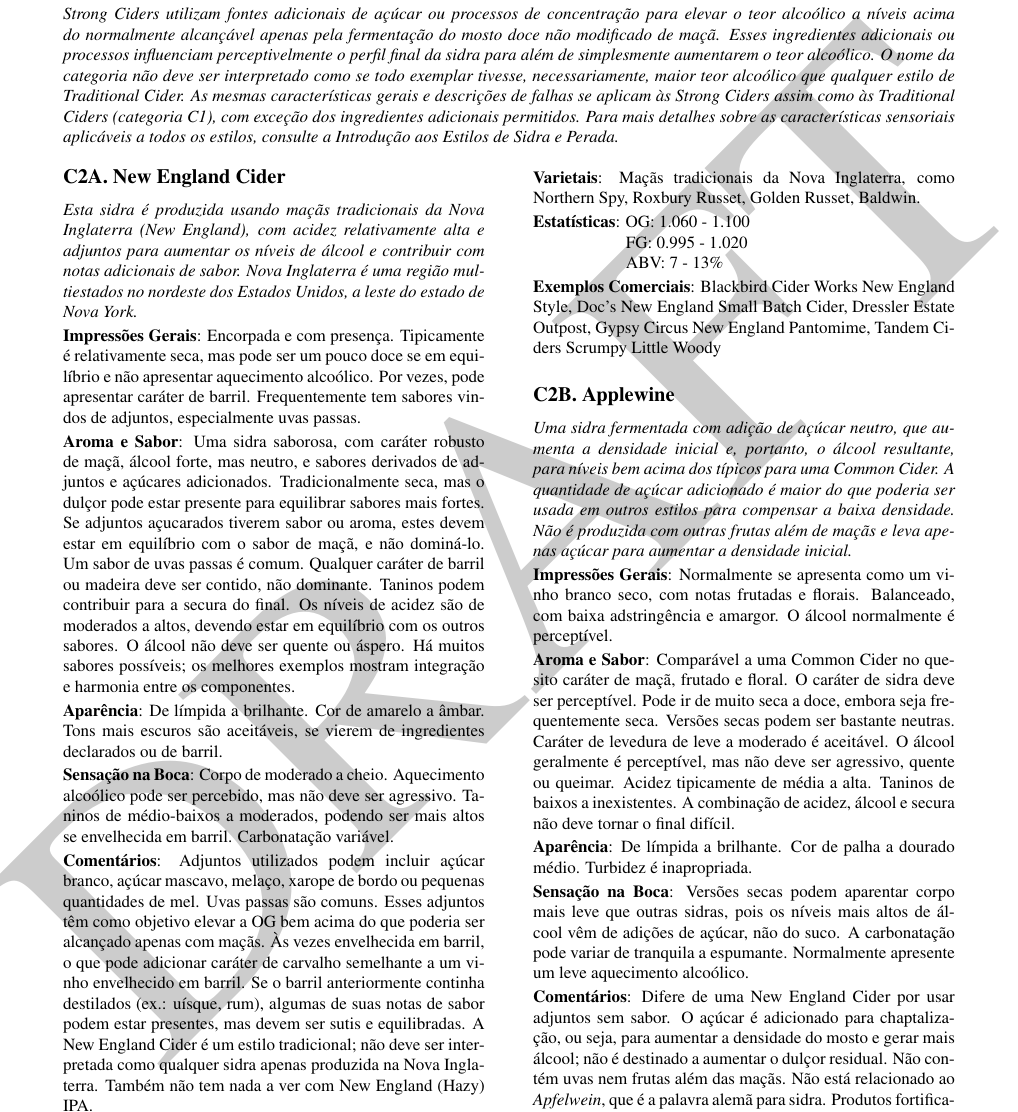
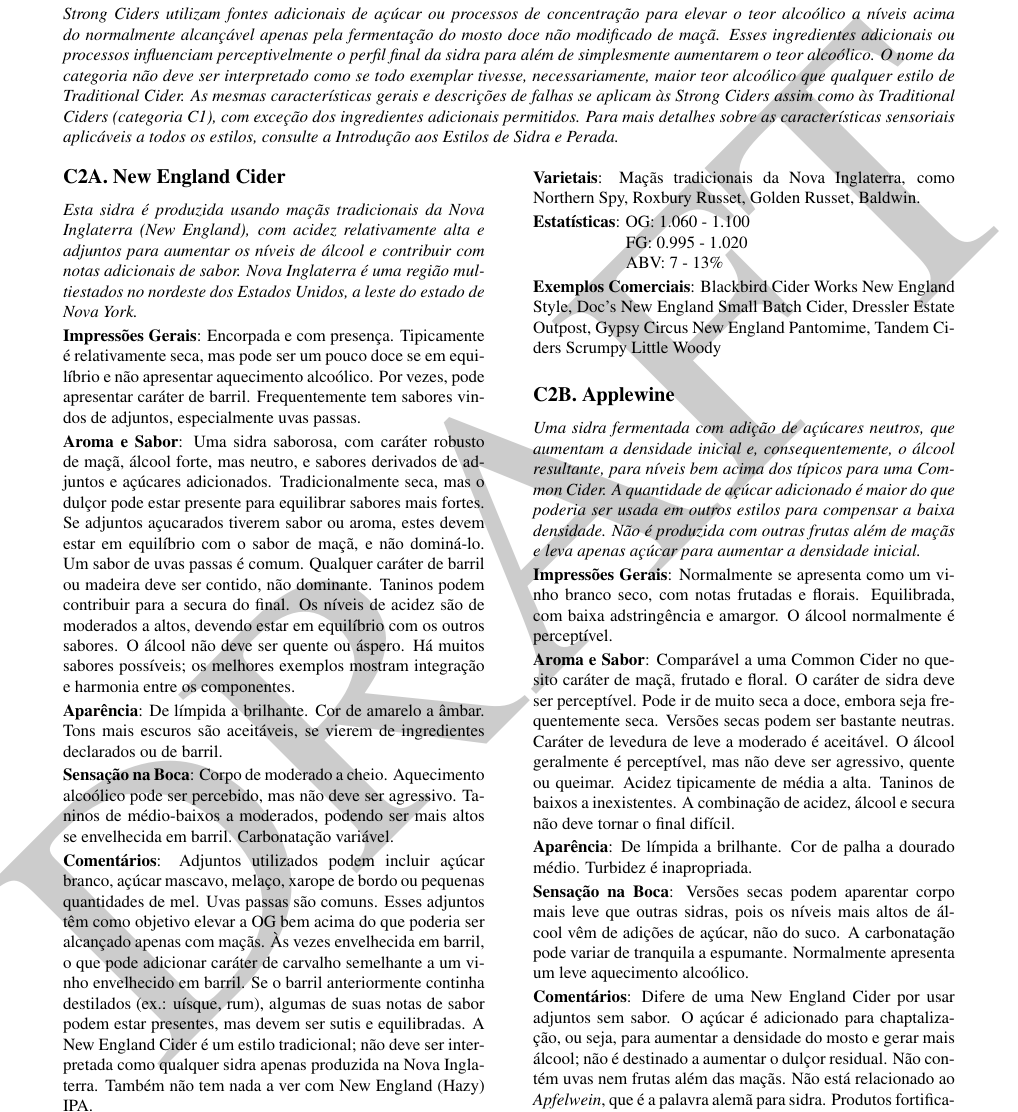
Before and after one commit to bjcp-brasil/cider-guidelines-2025-pt-br, a LaTeX document (main.tex, which reads c2-strong-cider/c2-b-applewine.tex): part of page 9 of 15, cut so that both start at the same text. Compiled offline with pdfLaTeX.

Commit message:
revisão da tradução

```diff
--- a/c2-strong-cider/c2-b-applewine.tex
+++ b/c2-strong-cider/c2-b-applewine.tex
@@ -2,17 +2,17 @@
 \subsection*{C2B. Applewine}
 \addcontentsline{toc}{subsection}{C2B. Applewine}
 
-\textit{Uma sidra fermentada com adição de açúcar neutro, que aumenta a densidade inicial e, portanto, o álcool resultante, para níveis bem acima dos típicos para uma Common Cider. A quantidade de açúcar adicionado é maior do que poderia ser usada em outros estilos para compensar a baixa densidade. Não é produzida com outras frutas além de maçãs e leva apenas açúcar para aumentar a densidade inicial.}
+\textit{Uma sidra fermentada com adição de açúcares neutros, que aumentam a densidade inicial e, consequentemente, o álcool resultante, para níveis bem acima dos típicos para uma Common Cider. A quantidade de açúcar adicionado é maior do que poderia ser usada em outros estilos para compensar a baixa densidade. Não é produzida com outras frutas além de maçãs e leva apenas açúcar para aumentar a densidade inicial.}
 
-\textbf{Impressões Gerais}: Normalmente se apresenta como um vinho branco seco, com notas frutadas e florais. Balanceado, com baixa adstringência e amargor. O álcool normalmente é perceptível.
+\textbf{Impressões Gerais}: Normalmente se apresenta como um vinho branco seco, com notas frutadas e florais. Equilibrada, com baixa adstringência e amargor. O álcool normalmente é perceptível.
 
 \textbf{Aroma e Sabor}: Comparável a uma Common Cider no quesito caráter de maçã, frutado e floral. O caráter de sidra deve ser perceptível. Pode ir de muito seca a doce, embora seja frequentemente seca. Versões secas podem ser bastante neutras. Caráter de levedura de leve a moderado é aceitável. O álcool geralmente é perceptível, mas não deve ser agressivo, quente ou queimar. Acidez tipicamente de média a alta. Taninos de baixos a inexistentes. A combinação de acidez, álcool e secura não deve tornar o final difícil.
 
 \textbf{Aparência}: De límpida a brilhante. Cor de palha a dourado médio. Turbidez é inapropriada.
 
-\textbf{Sensação na Boca}: Versões secas podem aparentar corpo mais leve que outras sidras, pois os níveis mais altos de álcool vêm de adições de açúcar, não do suco. A carbonatação pode variar de tranquila a espumante. Normalmente apresente um leve aquecimento alcoólico.
+\textbf{Sensação na Boca}: Versões secas podem aparentar corpo mais leve que outras sidras, pois os níveis mais altos de álcool vêm de adições de açúcar, não do suco. A carbonatação pode variar de tranquila a espumante. Normalmente apresenta um leve aquecimento alcoólico.
 
-\textbf{Comentários}: Difere de uma New England Cider por usar adjuntos sem sabor. O açúcar é adicionado para chaptalização, ou seja, para aumentar a densidade do mosto e gerar mais álcool; não é destinado a aumentar o dulçor residual. Não contém uvas nem frutas além das maçãs. Não está relacionado ao \textit{Apfelwein}, que é a palavra alemã para sidra. Produtos fortificados ou destilados não devem ser inscritos neste estilo. Alguns exemplos comerciais podem ser rotulados como “applewine” com base no teor alcoólico e nas leis locais; ao procurar exemplos, preste atenção ao perfil, não ao rótulo.
+\textbf{Comentários}: Difere de uma New England Cider por usar adjuntos sem sabor. O açúcar é adicionado para chaptalização, ou seja, para aumentar a densidade do mosto e gerar mais álcool; não é destinado a aumentar o dulçor residual. Não contém uvas nem frutas além das maçãs. Não está relacionado ao \textit{Apfelwein}, que é a palavra alemã para sidra. Produtos fortificados ou destilados não devem ser inscritos neste estilo. Alguns exemplos comerciais podem ser rotulados como \textit{“applewine”} com base no teor alcoólico e nas leis locais; ao procurar exemplos, preste atenção ao perfil, não ao rótulo.
 
 \textbf{Instruções para Inscrição}: Participantes \textbf{DEVEM} especificar tanto o nível de carbonatação quanto o de dulçor.
 
```
